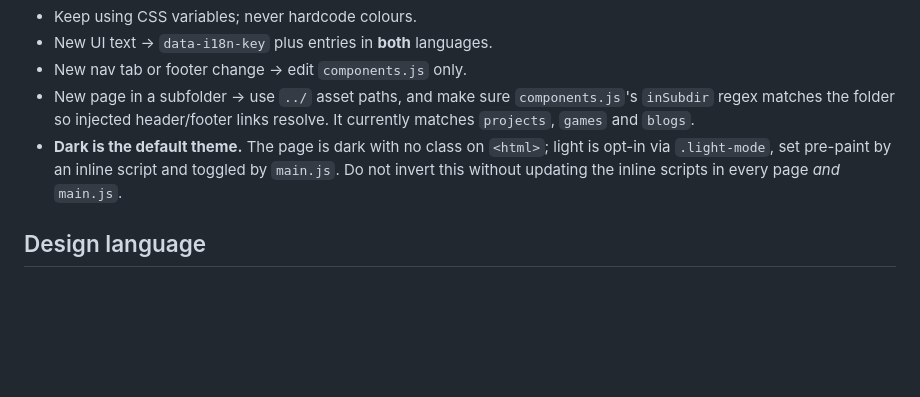
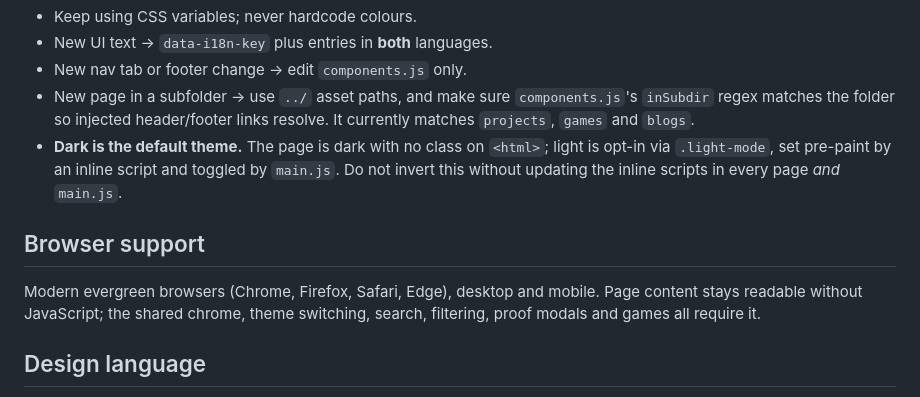
Before and after one commit to PeterHermannGithub/PeterHermannGithub.github.io, a Markdown page: README.md, the part around the change. Rendered like a GitHub page; blank space fills up the shorter version.

Commit message:
docs: restore the browser-support note from the old README
Co-Authored-By: Claude Opus 5 (1M context) <noreply@anthropic.com>

```diff
--- a/README.md
+++ b/README.md
@@ -77,6 +77,12 @@ page.
   via `.light-mode`, set pre-paint by an inline script and toggled by `main.js`. Do not
   invert this without updating the inline scripts in every page *and* `main.js`.
 
+## Browser support
+
+Modern evergreen browsers (Chrome, Firefox, Safari, Edge), desktop and mobile. Page content
+stays readable without JavaScript; the shared chrome, theme switching, search, filtering,
+proof modals and games all require it.
+
 ## Design language
 
 **Read `.claude/rules/design.md` before changing anything visual.** The site uses a
```
Also changed, not shown: CLAUDE.md (+6 -0 lines).
